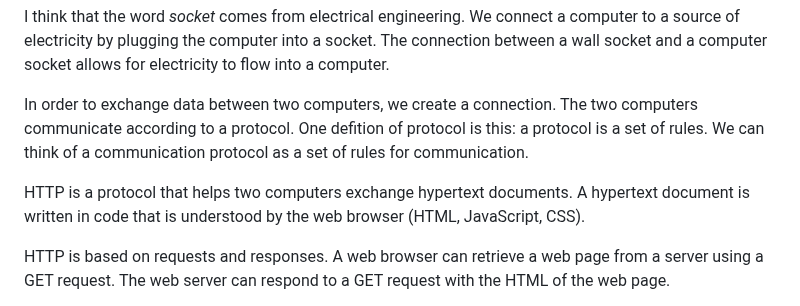
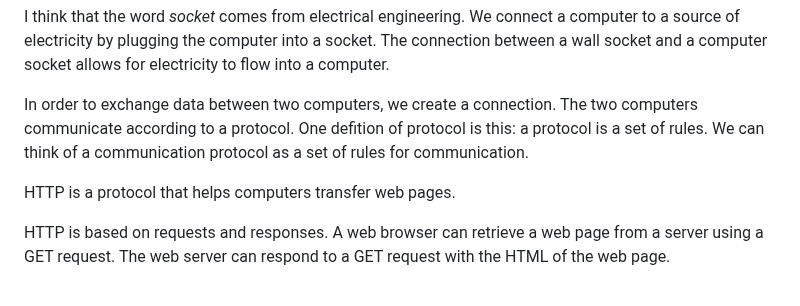
Before and after one commit to ataylor89/weatherforecast, a Markdown page: README.md, the part around the change. Drawn GitHub-style.

```diff
--- a/README.md
+++ b/README.md
@@ -74,7 +74,7 @@ I think that the word *socket* comes from electrical engineering. We connect a c
 
 In order to exchange data between two computers, we create a connection. The two computers communicate according to a protocol. One defition of protocol is this: a protocol is a set of rules. We can think of a communication protocol as a set of rules for communication.
 
-HTTP is a protocol that helps two computers exchange hypertext documents. A hypertext document is written in code that is understood by the web browser (HTML, JavaScript, CSS).
+HTTP is a protocol that helps computers transfer web pages.
 
 HTTP is based on requests and responses. A web browser can retrieve a web page from a server using a GET request. The web server can respond to a GET request with the HTML of the web page.
 
```
